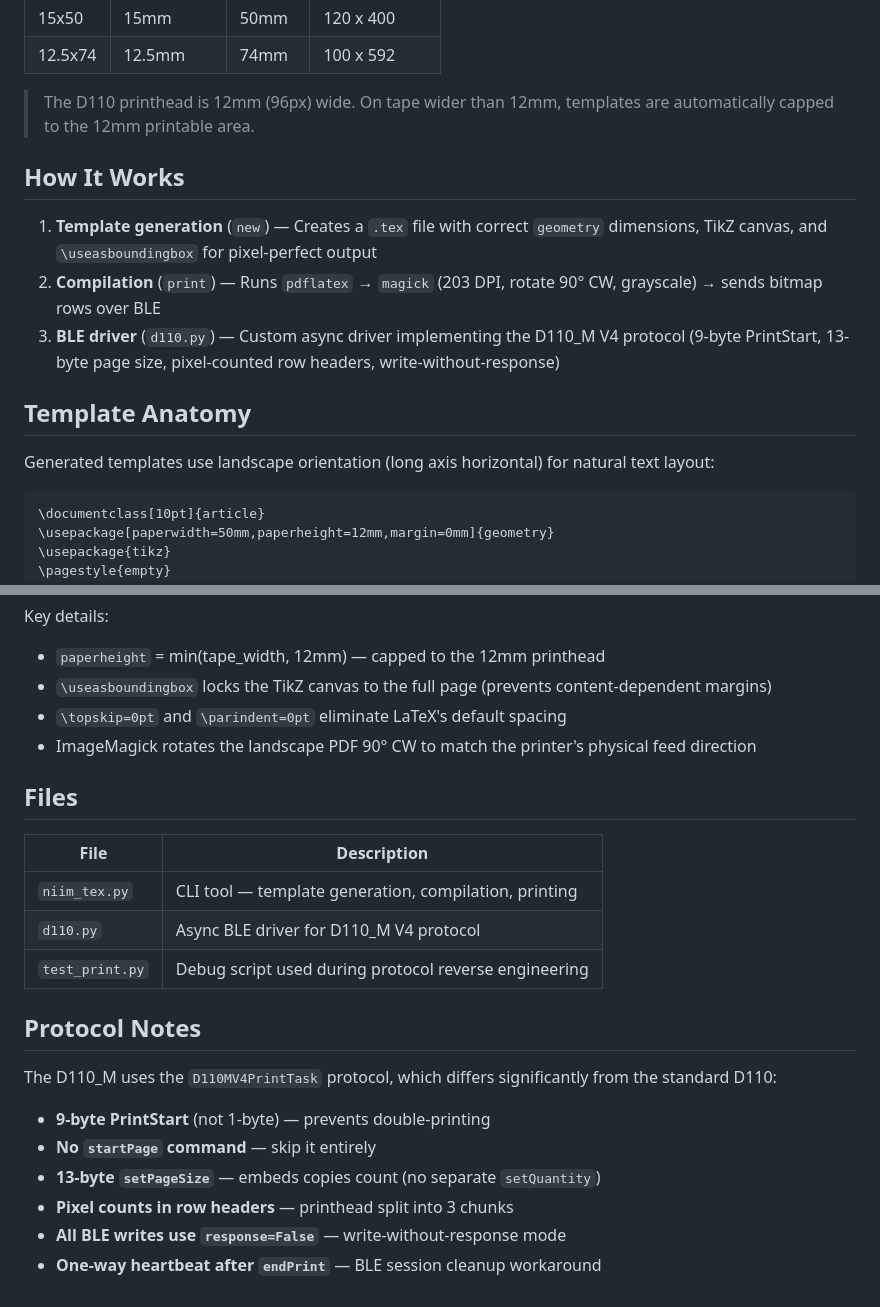
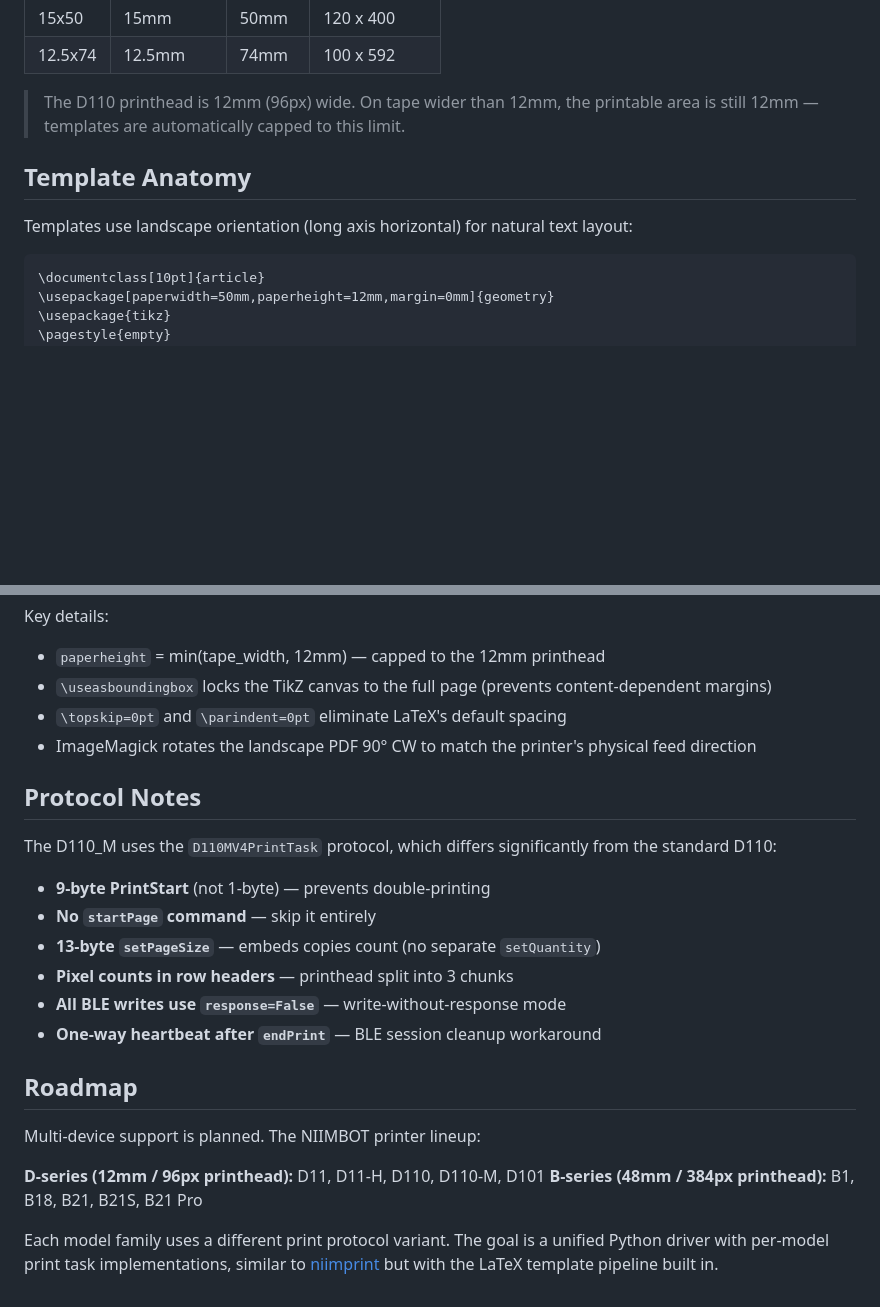
Before and after one commit to camdenbalberg/niim-tex, a Markdown page: README.md, 2 parts joined by grey strips. Drawn GitHub-style; blank space fills up the shorter version.

````diff
--- a/README.md
+++ b/README.md
@@ -67,17 +116,11 @@ python niim_tex.py print label.tex --density 3 --quantity 2 --rotate 0 --label-t
 | 15x50 | 15mm | 50mm | 120 x 400 |
 | 12.5x74 | 12.5mm | 74mm | 100 x 592 |
 
-> The D110 printhead is 12mm (96px) wide. On tape wider than 12mm, templates are automatically capped to the 12mm printable area.
-
-## How It Works
-
-1. **Template generation** (`new`) — Creates a `.tex` file with correct `geometry` dimensions, TikZ canvas, and `\useasboundingbox` for pixel-perfect output
-2. **Compilation** (`print`) — Runs `pdflatex` → `magick` (203 DPI, rotate 90° CW, grayscale) → sends bitmap rows over BLE
-3. **BLE driver** (`d110.py`) — Custom async driver implementing the D110_M V4 protocol (9-byte PrintStart, 13-byte page size, pixel-counted row headers, write-without-response)
+> The D110 printhead is 12mm (96px) wide. On tape wider than 12mm, the printable area is still 12mm — templates are automatically capped to this limit.
 
 ## Template Anatomy
 
-Generated templates use landscape orientation (long axis horizontal) for natural text layout:
+Templates use landscape orientation (long axis horizontal) for natural text layout:
 
 ```latex
 \documentclass[10pt]{article}
@@ -103,14 +146,6 @@ Key details:
 - `\topskip=0pt` and `\parindent=0pt` eliminate LaTeX's default spacing
 - ImageMagick rotates the landscape PDF 90° CW to match the printer's physical feed direction
 
-## Files
-
-| File | Description |
-|------|-------------|
-| `niim_tex.py` | CLI tool — template generation, compilation, printing |
-| `d110.py` | Async BLE driver for D110_M V4 protocol |
-| `test_print.py` | Debug script used during protocol reverse engineering |
-
 ## Protocol Notes
 
 The D110_M uses the `D110MV4PrintTask` protocol, which differs significantly from the standard D110:
@@ -121,3 +156,12 @@ The D110_M uses the `D110MV4PrintTask` protocol, which differs significantly fro
 - **Pixel counts in row headers** — printhead split into 3 chunks
 - **All BLE writes use `response=False`** — write-without-response mode
 - **One-way heartbeat after `endPrint`** — BLE session cleanup workaround
+
+## Roadmap
+
+Multi-device support is planned. The NIIMBOT printer lineup:
+
+**D-series (12mm / 96px printhead):** D11, D11-H, D110, D110-M, D101
+**B-series (48mm / 384px printhead):** B1, B18, B21, B21S, B21 Pro
+
+Each model family uses a different print protocol variant. The goal is a unified Python driver with per-model print task implementations, similar to [niimprint](https://github.com/AndBondStyle/niimprint) but with the LaTeX template pipeline built in.
````
Also changed, not shown: other parts of README.md (+56 -7 lines).
